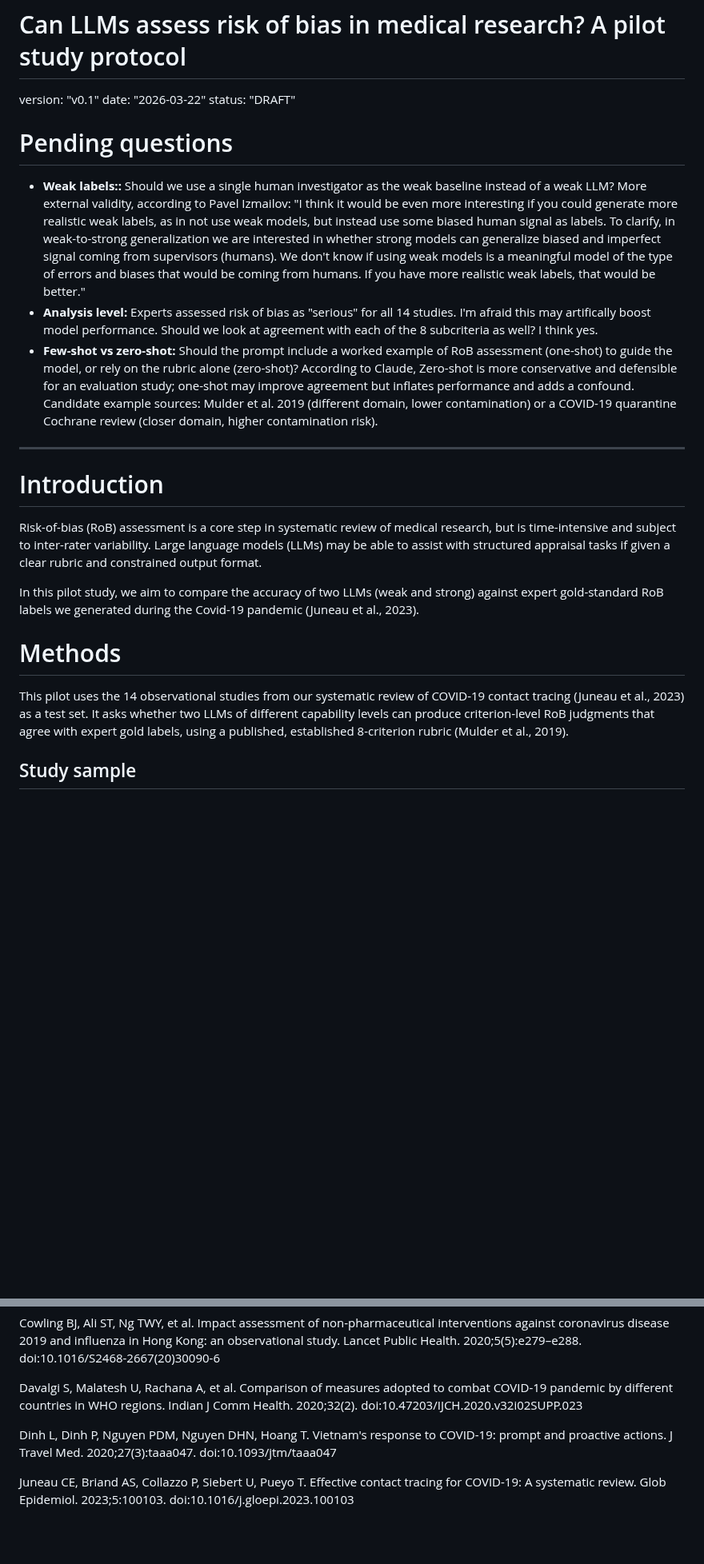
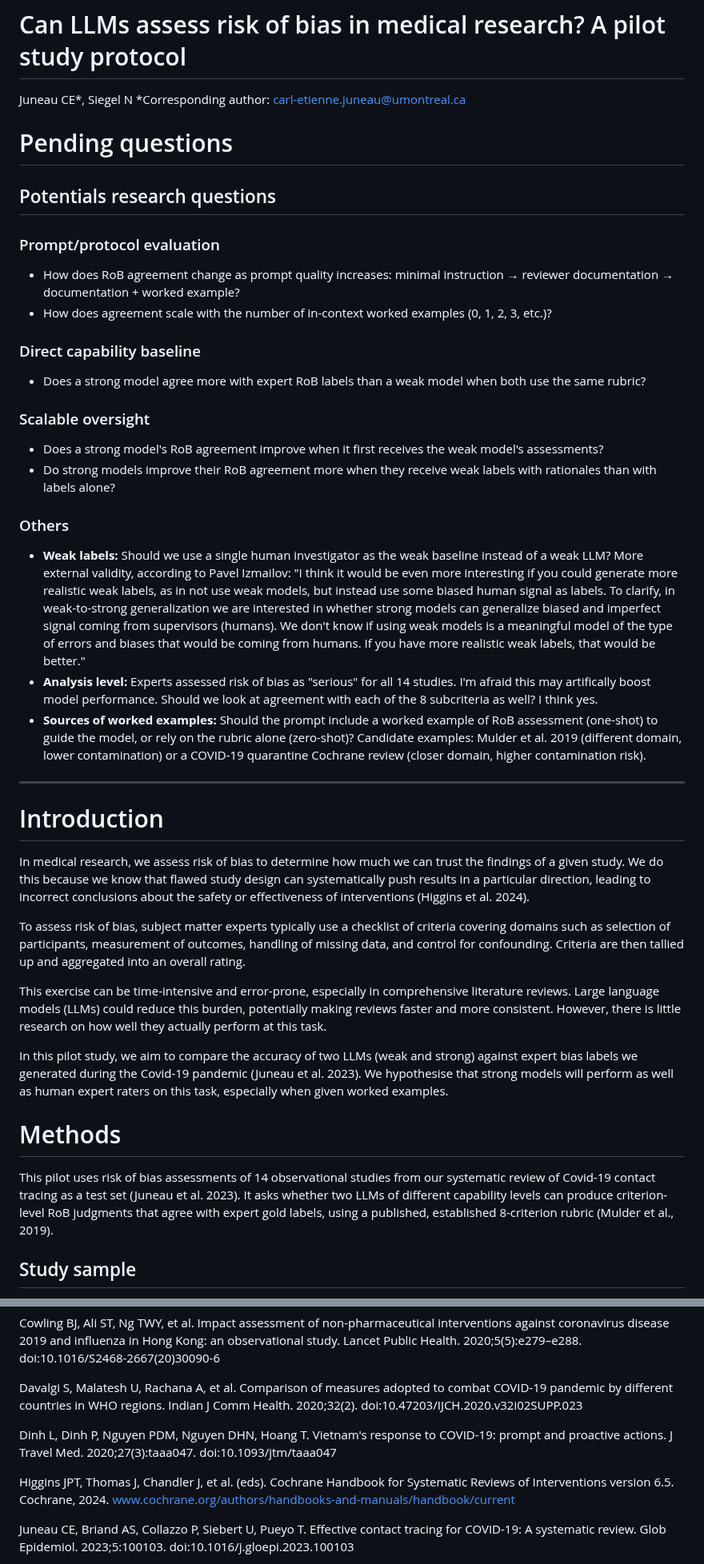
Before and after one commit to carljuneau/scaiences, a Markdown page: studies/llm-rob/protocol.md, 2 parts joined by grey strips. Shown at 80% size. GitHub-like rendering; blank space fills up the shorter version.

Commit message:
Add risk of bias introduction and Cochrane Handbook reference
Expands the introduction with a plain-language explanation of risk of bias assessment for non-epidemiological readers, motivating the study. Adds Higgins et al. 2024 (Cochrane Handbook v6.5) to the reference list.

```diff
--- a/studies/llm-rob/protocol.md
+++ b/studies/llm-rob/protocol.md
@@ -1,26 +1,45 @@
 # Can LLMs assess risk of bias in medical research? A pilot study protocol
-
-version: "v0.1"
-date: "2026-03-22"
-status: "DRAFT"
+Juneau CE*, Siegel N
+*Corresponding author: carl-etienne.juneau@umontreal.ca
 
 # Pending questions
 
-- **Weak labels::** Should we use a single human investigator as the weak baseline instead of a weak LLM? More external validity, according to Pavel Izmailov: "I think it would be even more interesting if you could generate more realistic weak labels, as in not use weak models, but instead use some biased human signal as labels. To clarify, in weak-to-strong generalization we are interested in whether strong models can generalize biased and imperfect signal coming from supervisors (humans). We don't know if using weak models is a meaningful model of the type of errors and biases that would be coming from humans. If you have more realistic weak labels, that would be better."
+## Potentials research questions
+
+### Prompt/protocol evaluation
+
+- How does RoB agreement change as prompt quality increases: minimal instruction → reviewer documentation → documentation + worked example?
+- How does agreement scale with the number of in-context worked examples (0, 1, 2, 3, etc.)?
+
+### Direct capability baseline
+
+- Does a strong model agree more with expert RoB labels than a weak model when both use the same rubric?
+
+### Scalable oversight
+
+- Does a strong model's RoB agreement improve when it first receives the weak model's assessments?
+- Do strong models improve their RoB agreement more when they receive weak labels with rationales than with labels alone?
+
+### Others
+- **Weak labels:** Should we use a single human investigator as the weak baseline instead of a weak LLM? More external validity, according to Pavel Izmailov: "I think it would be even more interesting if you could generate more realistic weak labels, as in not use weak models, but instead use some biased human signal as labels. To clarify, in weak-to-strong generalization we are interested in whether strong models can generalize biased and imperfect signal coming from supervisors (humans). We don't know if using weak models is a meaningful model of the type of errors and biases that would be coming from humans. If you have more realistic weak labels, that would be better."
 - **Analysis level:** Experts assessed risk of bias as "serious" for all 14 studies. I'm afraid this may artifically boost model performance. Should we look at agreement with each of the 8 subcriteria as well? I think yes.
-- **Few-shot vs zero-shot:** Should the prompt include a worked example of RoB assessment (one-shot) to guide the model, or rely on the rubric alone (zero-shot)? According to Claude, Zero-shot is more conservative and defensible for an evaluation study; one-shot may improve agreement but inflates performance and adds a confound. Candidate example sources: Mulder et al. 2019 (different domain, lower contamination) or a COVID-19 quarantine Cochrane review (closer domain, higher contamination risk).
+- **Sources of worked examples:** Should the prompt include a worked example of RoB assessment (one-shot) to guide the model, or rely on the rubric alone (zero-shot)? Candidate examples: Mulder et al. 2019 (different domain, lower contamination) or a COVID-19 quarantine Cochrane review (closer domain, higher contamination risk).
 
 ---
 
 # Introduction
 
-Risk-of-bias (RoB) assessment is a core step in systematic review of medical research, but is time-intensive and subject to inter-rater variability. Large language models (LLMs) may be able to assist with structured appraisal tasks if given a clear rubric and constrained output format.
+In medical research, we assess risk of bias to determine how much we can trust the findings of a given study. We do this because we know that flawed study design can systematically push results in a particular direction, leading to incorrect conclusions about the safety or effectiveness of interventions (Higgins et al. 2024).
 
-In this pilot study, we aim to compare the accuracy of two LLMs (weak and strong) against expert gold-standard RoB labels we generated during the Covid-19 pandemic (Juneau et al., 2023).
+To assess risk of bias, subject matter experts typically use a checklist of criteria covering domains such as selection of participants, measurement of outcomes, handling of missing data, and control for confounding. Criteria are then tallied up and aggregated into an overall rating.
+
+This exercise can be time-intensive and error-prone, especially in comprehensive literature reviews. Large language models (LLMs) could reduce this burden, potentially making reviews faster and more consistent. However, there is little research on how well they actually perform at this task.
+
+In this pilot study, we aim to compare the accuracy of two LLMs (weak and strong) against expert bias labels we generated during the Covid-19 pandemic (Juneau et al. 2023). We hypothesise that strong models will perform as well as human expert raters on this task, especially when given worked examples.
 
 # Methods
 
-This pilot uses the 14 observational studies from our systematic review of COVID-19 contact tracing (Juneau et al., 2023) as a test set. It asks whether two LLMs of different capability levels can produce criterion-level RoB judgments that agree with expert gold labels, using a published, established 8-criterion rubric (Mulder et al., 2019).
+This pilot uses risk of bias assessments of 14 observational studies from our systematic review of Covid-19 contact tracing as a test set (Juneau et al. 2023). It asks whether two LLMs of different capability levels can produce criterion-level RoB judgments that agree with expert gold labels, using a published, established 8-criterion rubric (Mulder et al., 2019).
 
 ## Study sample
 - 14 observational studies, single-arm intervention design
@@ -174,6 +193,8 @@ Davalgi S, Malatesh U, Rachana A, et al. Comparison of measures adopted to comba
 
 Dinh L, Dinh P, Nguyen PDM, Nguyen DHN, Hoang T. Vietnam's response to COVID-19: prompt and proactive actions. J Travel Med. 2020;27(3):taaa047. doi:10.1093/jtm/taaa047
 
+Higgins JPT, Thomas J, Chandler J, et al. (eds). Cochrane Handbook for Systematic Reviews of Interventions version 6.5. Cochrane, 2024. www.cochrane.org/authors/handbooks-and-manuals/handbook/current
+
 Juneau CE, Briand AS, Collazzo P, Siebert U, Pueyo T. Effective contact tracing for COVID-19: A systematic review. Glob Epidemiol. 2023;5:100103. doi:10.1016/j.gloepi.2023.100103
 
 Mulder RL, Bresters D, Van den Hof M, et al. Hepatic late adverse effects after antineoplastic treatment for childhood cancer. Cochrane Database Syst Rev. 2019;4:CD008205. doi:10.1002/14651858.CD008205.pub3
```
